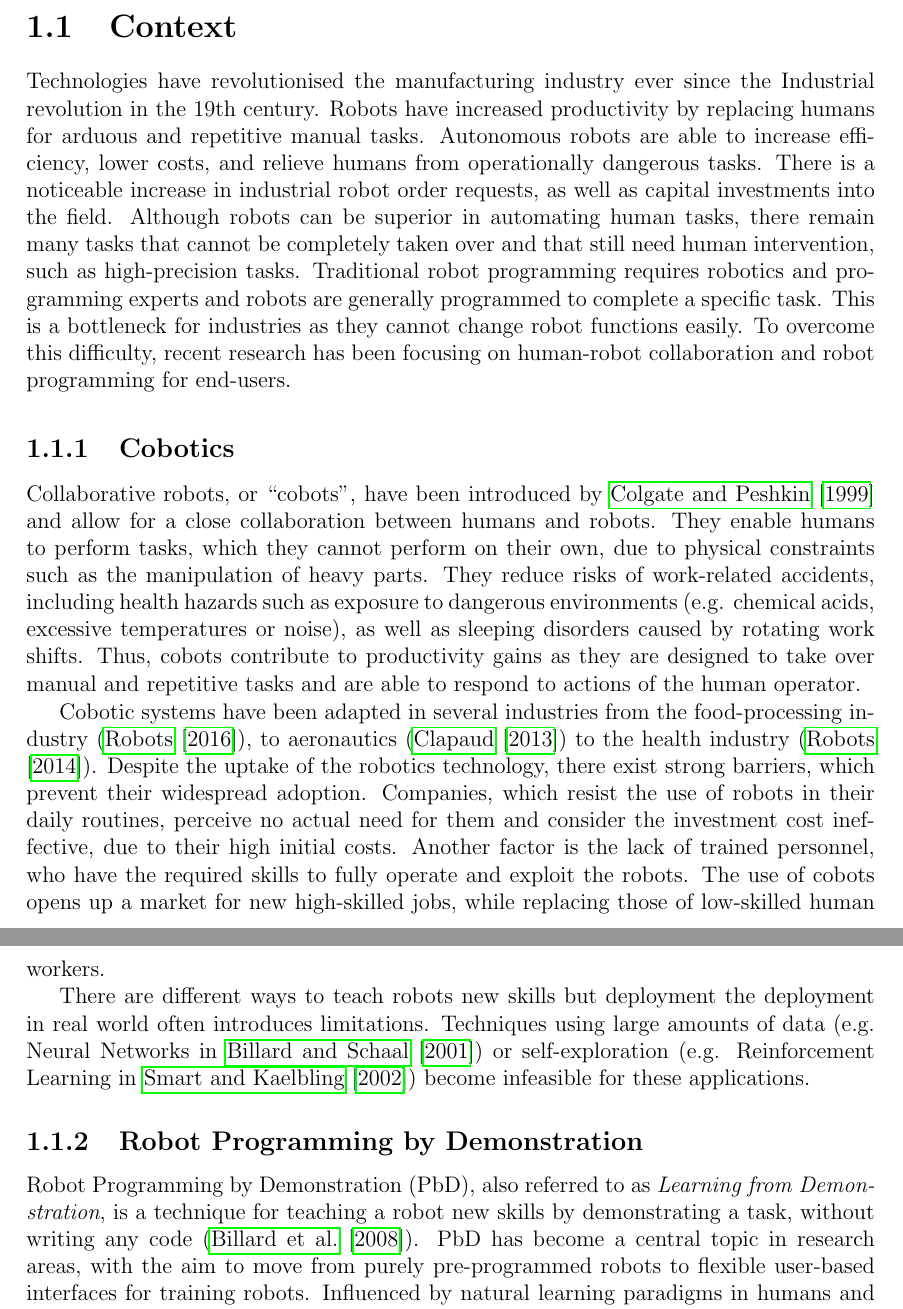
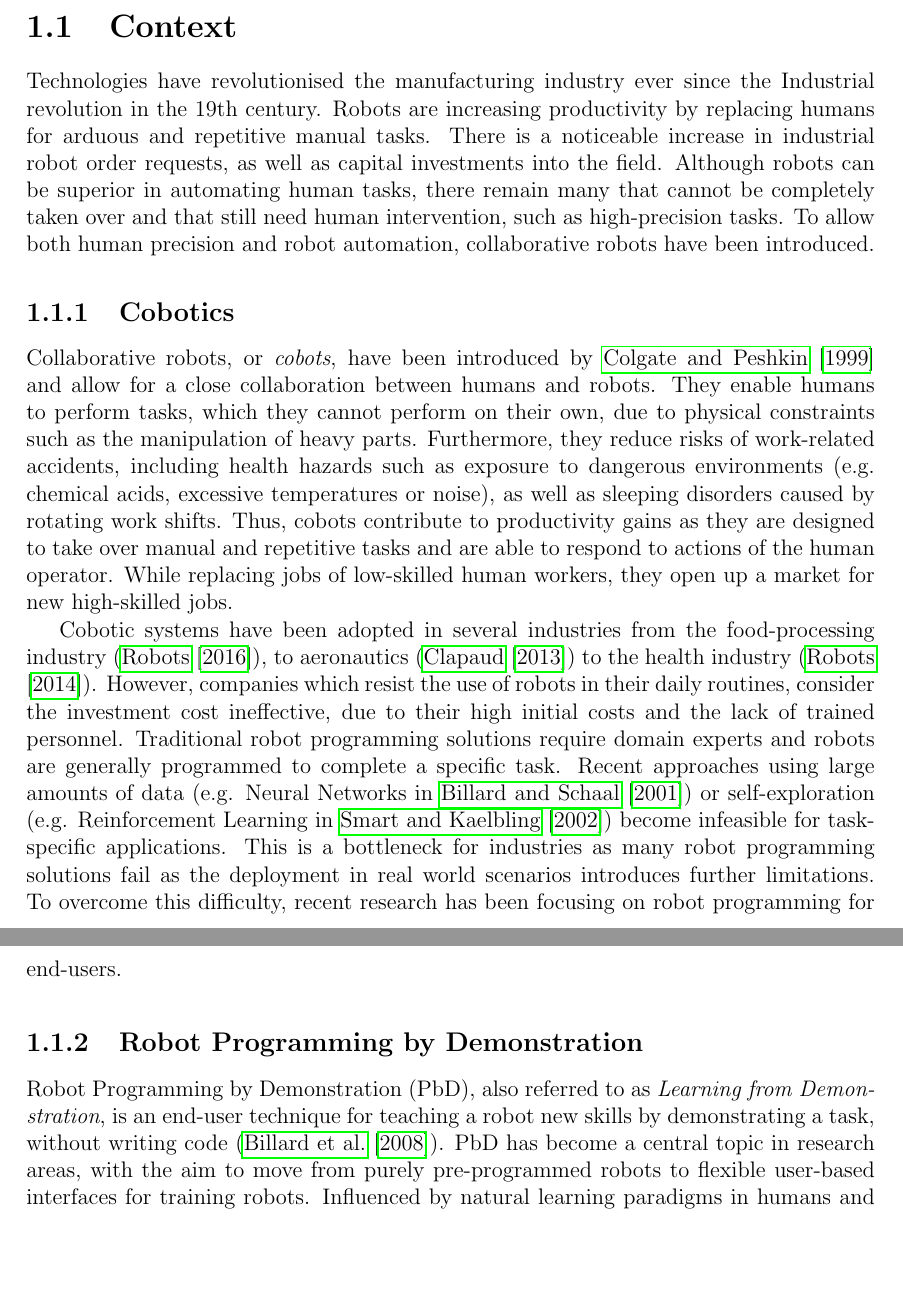
Before and after one commit to ysl208/lunwen, a LaTeX thesis (thesis.tex, which reads 1-intro/1-motivation.tex): two parts of pages 7 and 8 of 56, joined at a grey line, cut so that both start at the same text, the shorter picture padded with empty space. Compiled offline with pdfLaTeX.

Commit message:
structured intro: contents + cobotics

```diff
--- a/1-intro/1-motivation.tex
+++ b/1-intro/1-motivation.tex
@@ -1,32 +1,29 @@
 \section{Context}
 % 1-2 pages max
 Technologies have revolutionised the manufacturing industry ever since the Industrial revolution in the 19th century.
-Robots have increased productivity by replacing humans for arduous and repetitive manual tasks.
-Autonomous robots are able to increase efficiency, lower costs, and relieve humans from operationally dangerous tasks.
+Robots are increasing productivity by replacing humans for arduous and repetitive manual tasks.
+%are increasing productivity, efficiency, lower costs, and relieve humans from operationally dangerous tasks.
 There is a noticeable increase in industrial robot order requests, as well as capital investments into the field.
-Although robots can be superior in automating human tasks, there remain many tasks that cannot be completely taken over and that still need human intervention, such as high-precision tasks.
-Traditional robot programming requires robotics and programming experts and robots are generally programmed to complete a specific task.
-This is a bottleneck for industries as they cannot change robot functions easily.
-To overcome this difficulty, recent research has been focusing on human-robot collaboration and robot programming for end-users.
-
+Although robots can be superior in automating human tasks, there remain many that cannot be completely taken over and that still need human intervention, such as high-precision tasks.
+To allow both human precision and robot automation, collaborative robots have been introduced.
 
 \subsection{Cobotics}\label{subsec:Cobotics}
-Collaborative robots, or ``cobots", have been introduced by \cite{colgate1999cobots} and allow for a close collaboration between humans and robots.
+Collaborative robots, or \textit{cobots}, have been introduced by \cite{colgate1999cobots} and allow for a close collaboration between humans and robots.
 They enable humans to perform tasks, which they cannot perform on their own, due to physical constraints such as the manipulation of heavy parts.
-They reduce risks of work-related accidents, including health hazards such as exposure to dangerous environments (e.g. chemical acids, excessive temperatures or noise), as well as sleeping disorders caused by rotating work shifts.
+Furthermore, they reduce risks of work-related accidents, including health hazards such as exposure to dangerous environments (e.g. chemical acids, excessive temperatures or noise), as well as sleeping disorders caused by rotating work shifts.
 Thus, cobots contribute to productivity gains as they are designed to take over manual and repetitive tasks and are able to respond to actions of the human operator.
+While replacing jobs of low-skilled human workers, they open up a market for new high-skilled jobs.
 
-Cobotic systems have been adapted in several industries from the food-processing industry (\cite{Food}), to aeronautics (\cite{Airbus}) to the health industry (\cite{Ebola}).
-Despite the uptake of the robotics technology, there exist strong barriers, which prevent their widespread adoption.
-Companies, which resist the use of robots in their daily routines, perceive no actual need for them and consider the investment cost ineffective, due to their high initial costs.
-Another factor is the lack of trained personnel, who have the required skills to fully operate and exploit the robots.
-The use of cobots opens up a market for new high-skilled jobs, while replacing those of low-skilled human workers.
-
-There are different ways to teach robots new skills but deployment the deployment in real world often introduces limitations.
-Techniques using large amounts of data (e.g. Neural Networks in \cite{billard2001robust}) or self-exploration (e.g. Reinforcement Learning in \cite{smart2002effective}) become infeasible for these applications.
+Cobotic systems have been adopted in several industries from the food-processing industry (\cite{Food}), to aeronautics (\cite{Airbus}) to the health industry (\cite{Ebola}).
+However, companies which resist the use of robots in their daily routines, consider the investment cost ineffective, due to their high initial costs and the lack of trained personnel.
+%, who have the needed programming skills to fully operate and exploit the robots.
+Traditional robot programming solutions require domain experts and robots are generally programmed to complete a specific task.
+Recent approaches using large amounts of data (e.g. Neural Networks in \cite{billard2001robust}) or self-exploration (e.g. Reinforcement Learning in \cite{smart2002effective}) become infeasible for task-specific applications.
+This is a bottleneck for industries as many robot programming solutions fail as the deployment in real world scenarios introduces further limitations.
+To overcome this difficulty, recent research has been focusing on robot programming for end-users.
 
 \subsection{Robot Programming by Demonstration}
-Robot Programming by Demonstration (PbD), also referred to as \textit{Learning from Demonstration}, is a technique for teaching a robot new skills by demonstrating a task, without writing any code (\cite{billard2008robot}).
+Robot Programming by Demonstration (PbD), also referred to as \textit{Learning from Demonstration}, is an end-user technique for teaching a robot new skills by demonstrating a task, without writing code (\cite{billard2008robot}).
 PbD has become a central topic in research areas, with the aim to move from purely pre-programmed robots to flexible user-based interfaces for training robots.
 Influenced by natural learning paradigms in humans and other animals, it is an intuitive robot programming method, with the goal to refine the robot's performance, by providing repetitive demonstrations.
 
```
